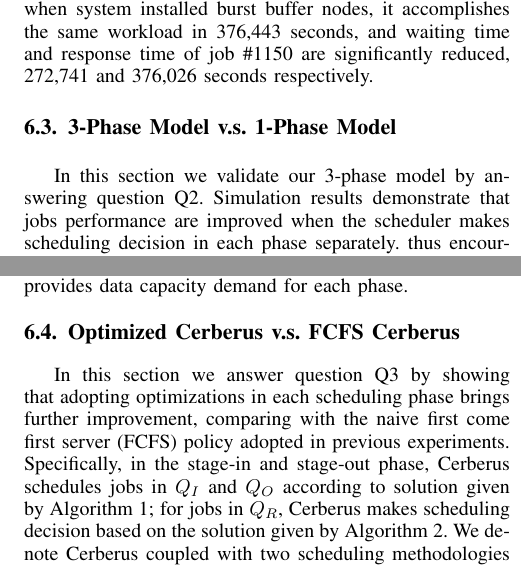
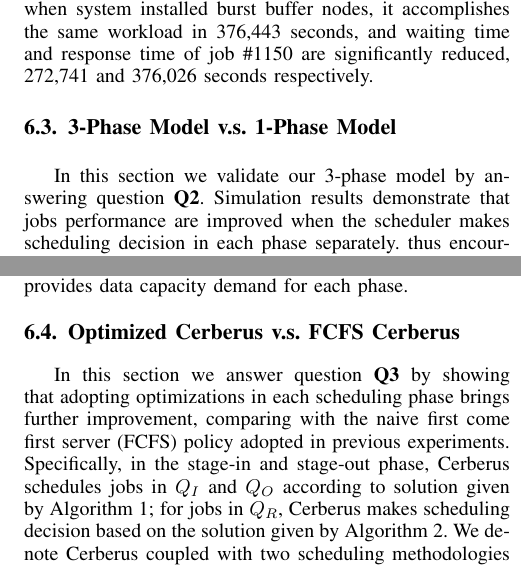
Before and after one commit to littlepretty/Cluster2016, a LaTeX paper (bbscheduler.tex, which reads experiments.tex): two parts of the columns of pages 7 and 8 of 10, joined at a grey line, cut so that both start at the same text. Compiled offline with pdfLaTeX; a missing font is replaced by an installed copy or a similar font; a LaTeX package or settings file that is missing is left out.

Commit message:
Highlight q2q3
Signed-off-by: littlepretty@Mac <littlepretty881203@gmail.com>

```diff
--- a/experiments.tex
+++ b/experiments.tex
@@ -238,7 +238,7 @@ are significantly reduced, 272,741 and 376,026 seconds respectively.
 
 
 \subsection{3-Phase Model v.s. 1-Phase Model}
-In this section we validate our 3-phase model by answering question Q2.
+In this section we validate our 3-phase model by answering question \textbf{Q2}.
 Simulation results demonstrate that jobs performance are improved
 when the scheduler makes scheduling decision in each phase separately.
 thus encouraging users to provide detailed burst buffer demand in each phase for her job.
@@ -517,7 +517,7 @@ the necessity that user provides data capacity demand for each phase.
 %we see more than \textit{80\% of the tasks response faster when we do optimization}.
 
 %===========XY===============
-In this section we answer question Q3 by showing that
+In this section we answer question \textbf{Q3} by showing that
 adopting optimizations in each scheduling phase brings further improvement,
 comparing with the naive first come first server (FCFS) policy adopted in previous experiments.
 Specifically, in the stage-in and stage-out phase, Cerberus schedules jobs in $Q_I$ and $Q_O$
```
